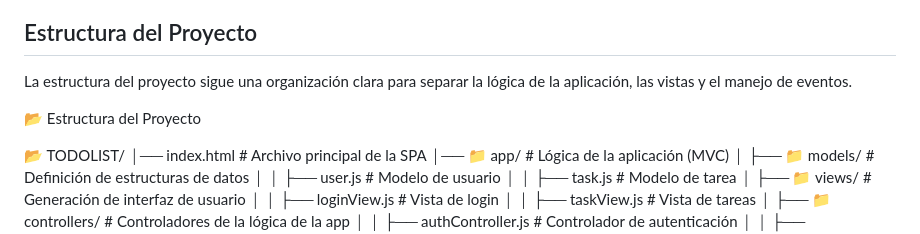
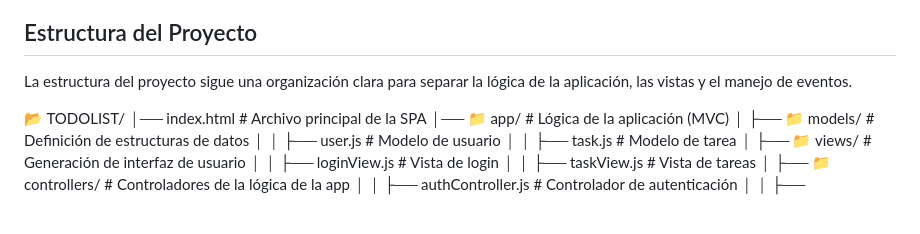
Before and after one commit to JoanValorr/ToDoList, a Markdown page: README.md, the part around the change. Rendered like a GitHub page; blank space fills up the shorter version.

```diff
--- a/README.md
+++ b/README.md
@@ -7,8 +7,6 @@ Este proyecto es una **Single Page Application (SPA)** que permite gestionar una
 ## Estructura del Proyecto
 
 La estructura del proyecto sigue una organización clara para separar la lógica de la aplicación, las vistas y el manejo de eventos.
-
-📂 Estructura del Proyecto
 
 📂 TODOLIST/
 │── index.html        # Archivo principal de la SPA
```
